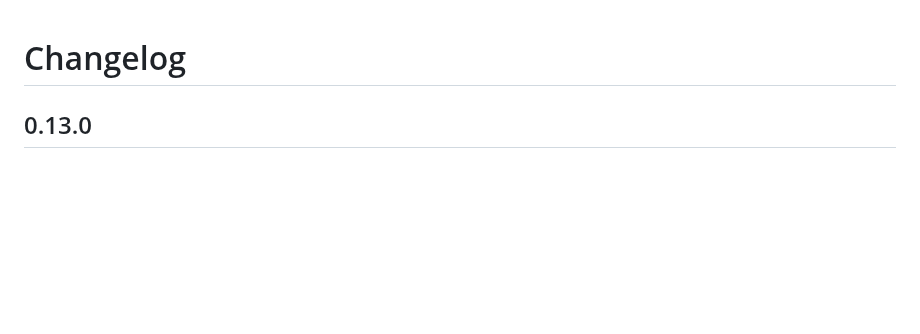
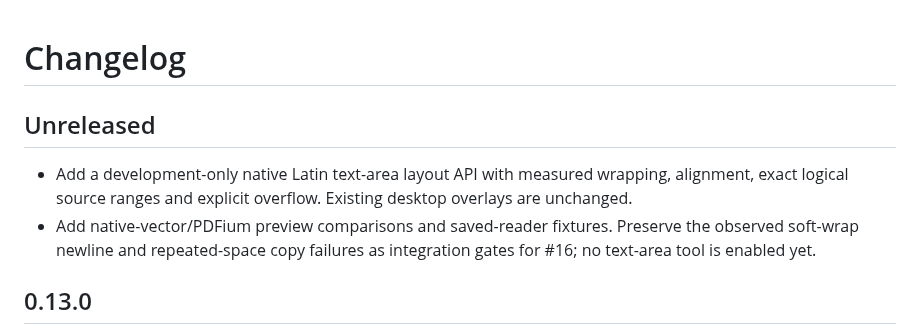
Before and after one commit to willherr72/folio, a Markdown page: CHANGELOG.md, the part around the change. Drawn GitHub-style; blank space fills up the shorter version.

Commit message:
Add bounded native text-area layout and reader evidence

```diff
--- a/CHANGELOG.md
+++ b/CHANGELOG.md
@@ -1,4 +1,9 @@
 # Changelog
+
+## Unreleased
+
+- Add a development-only native Latin text-area layout API with measured wrapping, alignment, exact logical source ranges and explicit overflow. Existing desktop overlays are unchanged.
+- Add native-vector/PDFium preview comparisons and saved-reader fixtures. Preserve the observed soft-wrap newline and repeated-space copy failures as integration gates for #16; no text-area tool is enabled yet.
 
 ## 0.13.0
 
```
Also changed, not shown: README.md (+2 -0 lines), docs/text-area-layout-checkpoint.md (added, +120 -0 lines), docs/text-area-layout-preview.png (added), 12 other files.
